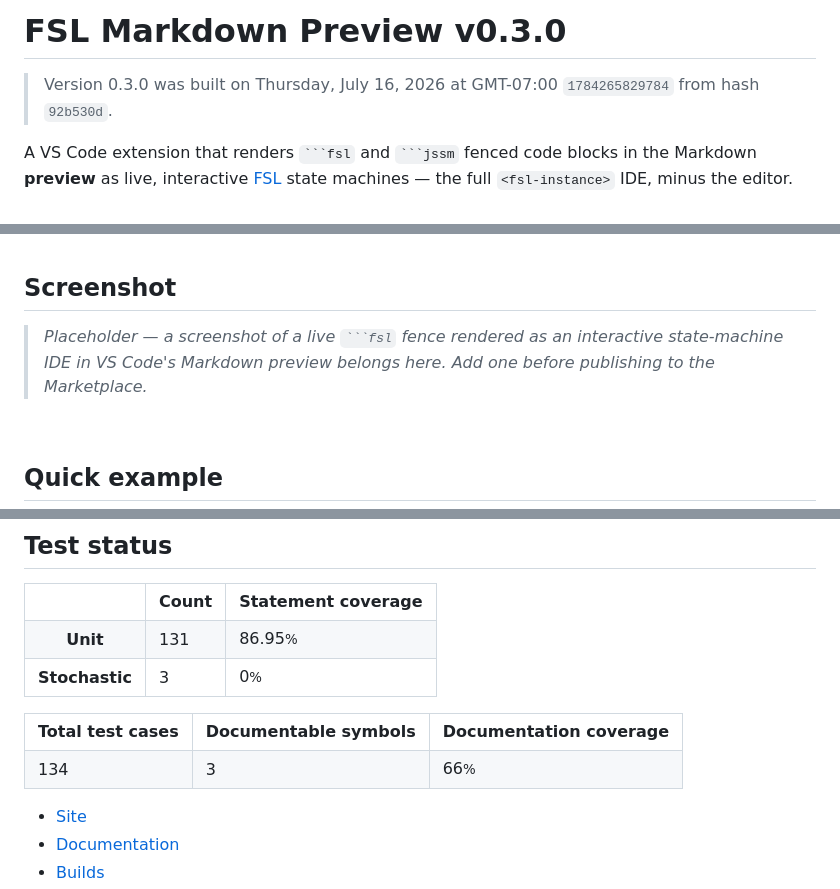
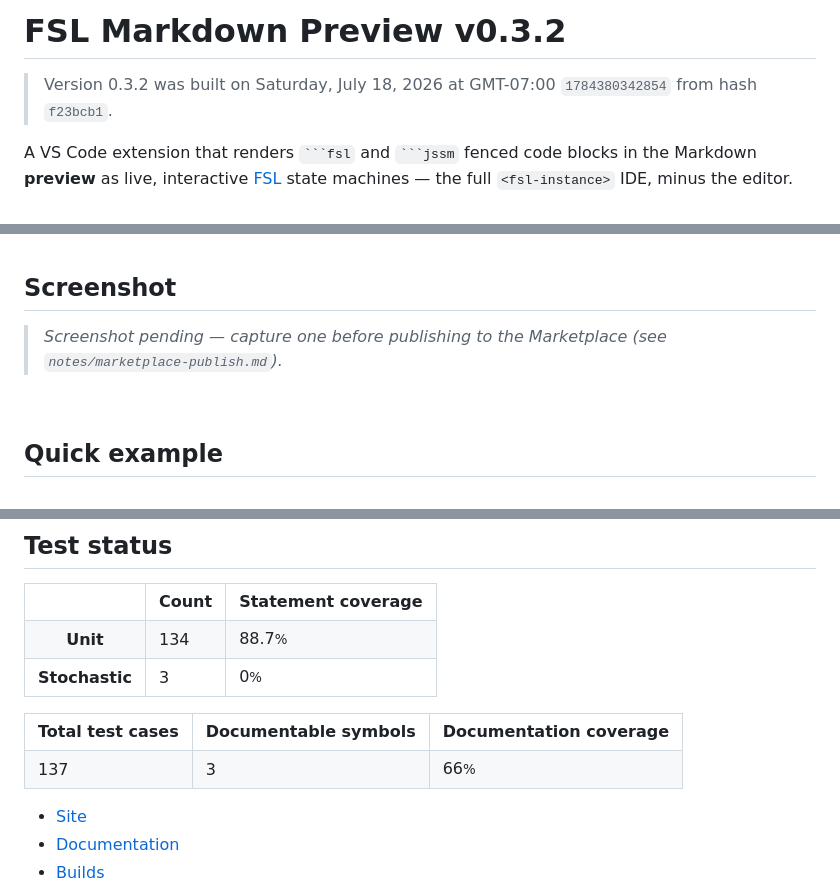
Before and after one commit to StoneCypher/vscode-fsl, a Markdown page: README.md, 3 parts joined by grey strips. Drawn GitHub-style.

````diff
--- a/README.md
+++ b/README.md
@@ -1,6 +1,6 @@
-# FSL Markdown Preview v0.3.0
+# FSL Markdown Preview v0.3.2
 
-> Version 0.3.0 was built on Thursday, July 16, 2026 at GMT-07:00 `1784265829784` from hash `92b530d`.
+> Version 0.3.2 was built on Saturday, July 18, 2026 at GMT-07:00 `1784380342854` from hash `f23bcb1`.
 
 A VS Code extension that renders ` ```fsl ` and ` ```jssm ` fenced code blocks in
 the Markdown **preview** as live, interactive [FSL](https://github.com/StoneCypher/jssm)
@@ -12,7 +12,11 @@ state machines — the full `<fsl-instance>` IDE, minus the editor.
 
 ## Screenshot
 
-> _Placeholder — a screenshot of a live ` ```fsl ` fence rendered as an interactive state-machine IDE in VS Code's Markdown preview belongs here. Add one before publishing to the Marketplace._
+> _Screenshot pending — capture one before publishing to the Marketplace (see `notes/marketplace-publish.md`)._
+
+<!-- Once images/screenshot.png exists, delete the placeholder line above and uncomment the line below:
+![A live `fsl` fence rendered as an interactive state-machine IDE in VS Code's Markdown preview](images/screenshot.png)
+-->
 
 &nbsp;
 
@@ -42,8 +46,8 @@ The fence becomes a live, interactive traffic-light state machine — click an a
   </tr>
   <tr>
     <th>Unit</th>
-    <td>131</td>
-    <td>86.95<small>%</small></td>
+    <td>134</td>
+    <td>88.7<small>%</small></td>
   </tr>
   <tr>
     <th>Stochastic</th>
@@ -59,7 +63,7 @@ The fence becomes a live, interactive traffic-light state machine — click an a
     <th>Documentation coverage</th>
   </tr>
   <tr>
-    <td>134</td>
+    <td>137</td>
     <td>3</td>
     <td>66<small>%</small></td>
   </tr>
````
Also changed, not shown: other parts of README.md (+1 -1 lines), base_README.md (+5 -1 lines), notes/marketplace-publish.md (added, +140 -0 lines).
